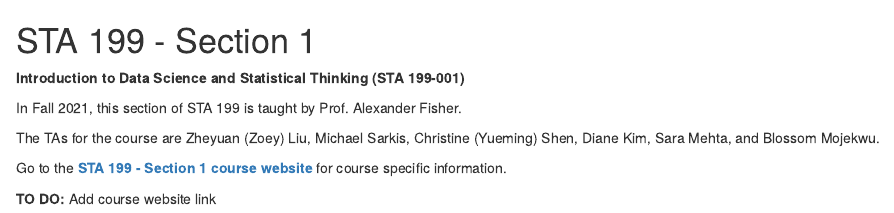
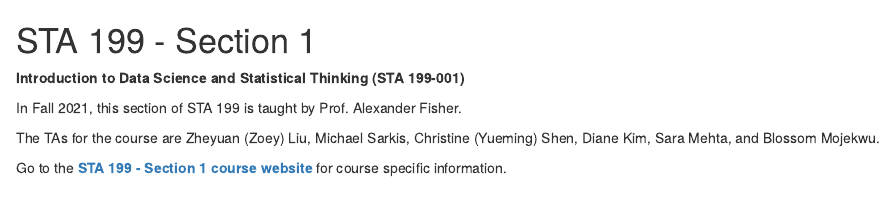
Before and after one commit to DukeStatSci/introds, an R Markdown document (03-sta199-1.Rmd): the page in a window 1100 px wide, from its top. Rendered offline with R 4.5, knitr and Pandoc, with nearby package versions; drawn as R Markdown's standard HTML page in place of the format the file asks for.

Commit message:
update sta199-001 info

```diff
--- a/03-sta199-1.Rmd
+++ b/03-sta199-1.Rmd
@@ -6,6 +6,4 @@ In Fall 2021, this section of STA 199 is taught by Prof. Alexander Fisher.
 
 The TAs for the course are Zheyuan (Zoey) Liu, Michael Sarkis, Christine (Yueming) Shen, Diane Kim, Sara Mehta, and Blossom Mojekwu.
 
-Go to the [**STA 199 - Section 1 course website**]() for course specific information.
-
-**TO DO:** Add course website link
+Go to the [**STA 199 - Section 1 course website**](https://sta199-f21-001.netlify.app/) for course specific information.
```
